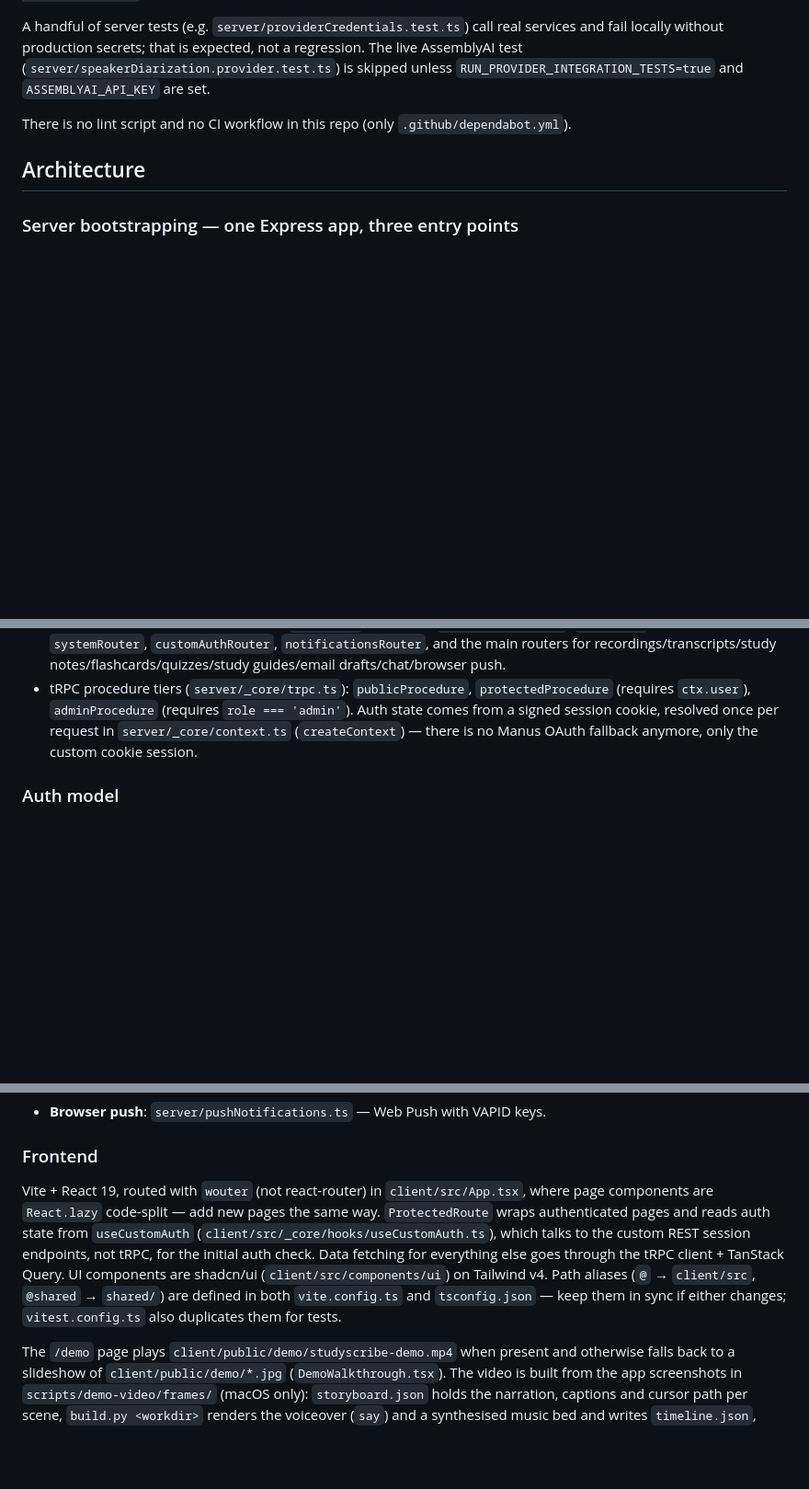
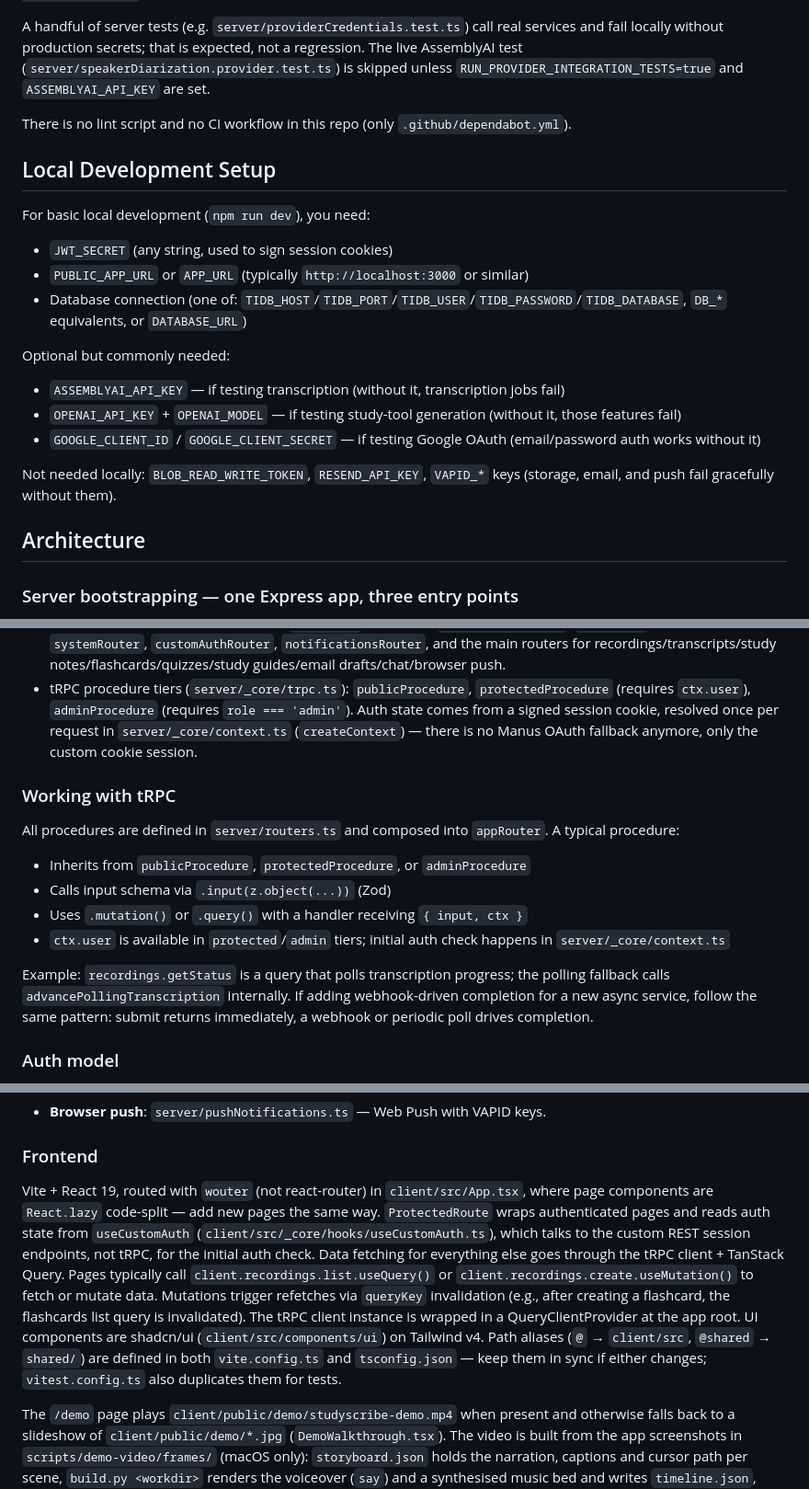
Before and after one commit to jasoonl/studyscribe-ai, a Markdown page: CLAUDE.md, 3 parts joined by grey strips. Shown at 92% size. Drawn GitHub-style; blank space fills up the shorter version.

Commit message:
Expand CLAUDE.md with local development setup, tRPC patterns, and state management guidance

```diff
--- a/CLAUDE.md
+++ b/CLAUDE.md
@@ -30,6 +30,20 @@ A handful of server tests (e.g. `server/providerCredentials.test.ts`) call real
 
 There is no lint script and no CI workflow in this repo (only `.github/dependabot.yml`).
 
+## Local Development Setup
+
+For basic local development (`npm run dev`), you need:
+- `JWT_SECRET` (any string, used to sign session cookies)
+- `PUBLIC_APP_URL` or `APP_URL` (typically `http://localhost:3000` or similar)
+- Database connection (one of: `TIDB_HOST`/`TIDB_PORT`/`TIDB_USER`/`TIDB_PASSWORD`/`TIDB_DATABASE`, `DB_*` equivalents, or `DATABASE_URL`)
+
+Optional but commonly needed:
+- `ASSEMBLYAI_API_KEY` — if testing transcription (without it, transcription jobs fail)
+- `OPENAI_API_KEY` + `OPENAI_MODEL` — if testing study-tool generation (without it, those features fail)
+- `GOOGLE_CLIENT_ID` / `GOOGLE_CLIENT_SECRET` — if testing Google OAuth (email/password auth works without it)
+
+Not needed locally: `BLOB_READ_WRITE_TOKEN`, `RESEND_API_KEY`, `VAPID_*` keys (storage, email, and push fail gracefully without them).
+
 ## Architecture
 
 ### Server bootstrapping — one Express app, three entry points
@@ -46,6 +60,16 @@ Because `app.ts` must stay importable by the Vercel function without pulling in
 - REST routes for auth (`server/authRoutes.ts`), Google OAuth (`server/googleOAuthHandler.ts` + `server/_core/oauth.ts`), the AssemblyAI webhook (`server/transcriptionWebhook.ts`), storage proxying (`server/_core/storageProxy.ts`, registered via `registerStorageProxy`), and a gated one-time schema-init endpoint (`server/schemaInit.ts`). Auth endpoints are rate-limited (`server/_core/rateLimit.ts`, `express-rate-limit`), which depends on `app.set("trust proxy", 1)` in `server/_core/app.ts` so limits key on the real client IP behind Vercel's proxy; the tRPC `requestInvite` mutation uses `checkTrpcRateLimit` for the same reason.
 - Everything else goes through tRPC at `/api/trpc`, defined in `server/routers.ts` (`appRouter`), which composes `systemRouter`, `customAuthRouter`, `notificationsRouter`, and the main routers for recordings/transcripts/study notes/flashcards/quizzes/study guides/email drafts/chat/browser push.
 - tRPC procedure tiers (`server/_core/trpc.ts`): `publicProcedure`, `protectedProcedure` (requires `ctx.user`), `adminProcedure` (requires `role === 'admin'`). Auth state comes from a signed session cookie, resolved once per request in `server/_core/context.ts` (`createContext`) — there is no Manus OAuth fallback anymore, only the custom cookie session.
+
+### Working with tRPC
+
+All procedures are defined in `server/routers.ts` and composed into `appRouter`. A typical procedure:
+- Inherits from `publicProcedure`, `protectedProcedure`, or `adminProcedure`
+- Calls input schema via `.input(z.object(...))` (Zod)
+- Uses `.mutation()` or `.query()` with a handler receiving `{ input, ctx }`
+- `ctx.user` is available in `protected`/`admin` tiers; initial auth check happens in `server/_core/context.ts`
+
+Example: `recordings.getStatus` is a query that polls transcription progress; the polling fallback calls `advancePollingTranscription` internally. If adding webhook-driven completion for a new async service, follow the same pattern: submit returns immediately, a webhook or periodic poll drives completion.
 
 ### Auth model
 
@@ -87,7 +111,7 @@ Schema lives in `drizzle/schema.ts` (19 tables: users, recordings, transcripts,
 
 ### Frontend
 
-Vite + React 19, routed with `wouter` (not react-router) in `client/src/App.tsx`, where page components are `React.lazy` code-split — add new pages the same way. `ProtectedRoute` wraps authenticated pages and reads auth state from `useCustomAuth` (`client/src/_core/hooks/useCustomAuth.ts`), which talks to the custom REST session endpoints, not tRPC, for the initial auth check. Data fetching for everything else goes through the tRPC client + TanStack Query. UI components are shadcn/ui (`client/src/components/ui`) on Tailwind v4. Path aliases (`@` → `client/src`, `@shared` → `shared/`) are defined in both `vite.config.ts` and `tsconfig.json` — keep them in sync if either changes; `vitest.config.ts` also duplicates them for tests.
+Vite + React 19, routed with `wouter` (not react-router) in `client/src/App.tsx`, where page components are `React.lazy` code-split — add new pages the same way. `ProtectedRoute` wraps authenticated pages and reads auth state from `useCustomAuth` (`client/src/_core/hooks/useCustomAuth.ts`), which talks to the custom REST session endpoints, not tRPC, for the initial auth check. Data fetching for everything else goes through the tRPC client + TanStack Query. Pages typically call `client.recordings.list.useQuery()` or `client.recordings.create.useMutation()` to fetch or mutate data. Mutations trigger refetches via `queryKey` invalidation (e.g., after creating a flashcard, the flashcards list query is invalidated). The tRPC client instance is wrapped in a QueryClientProvider at the app root. UI components are shadcn/ui (`client/src/components/ui`) on Tailwind v4. Path aliases (`@` → `client/src`, `@shared` → `shared/`) are defined in both `vite.config.ts` and `tsconfig.json` — keep them in sync if either changes; `vitest.config.ts` also duplicates them for tests.
 
 The `/demo` page plays `client/public/demo/studyscribe-demo.mp4` when present and otherwise falls back to a slideshow of `client/public/demo/*.jpg` (`DemoWalkthrough.tsx`). The video is built from the app screenshots in `scripts/demo-video/frames/` (macOS only): `storyboard.json` holds the narration, captions and cursor path per scene, `build.py <workdir>` renders the voiceover (`say`) and a synthesised music bed and writes `timeline.json`, then `make-demo-video.swift` animates a cursor and camera over the screenshots and encodes the MP4 (`swiftc -O scripts/demo-video/make-demo-video.swift -o <workdir>/mkvideo && <workdir>/mkvideo <workdir>/timeline.json client/public/demo/studyscribe-demo.mp4`). Re-run it when the UI or the storyboard changes.
 
```
